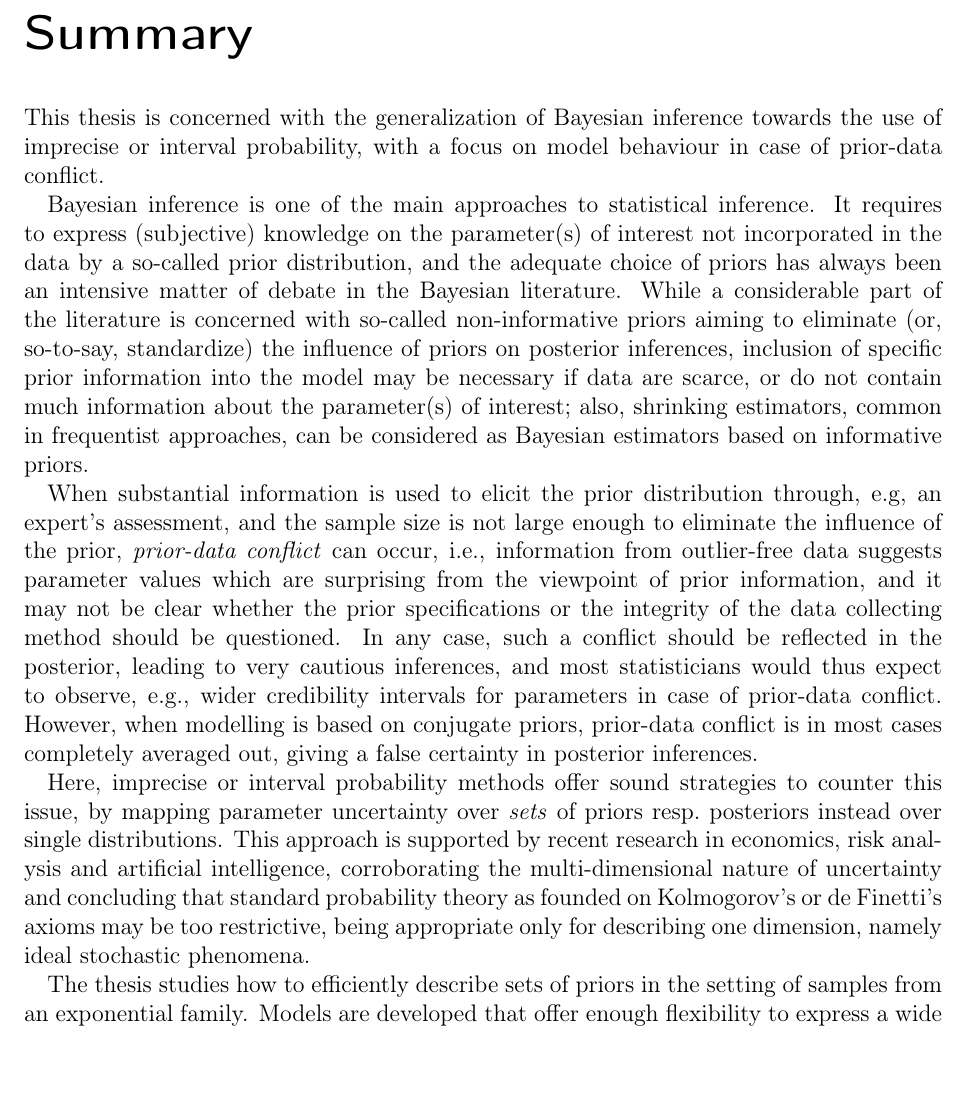
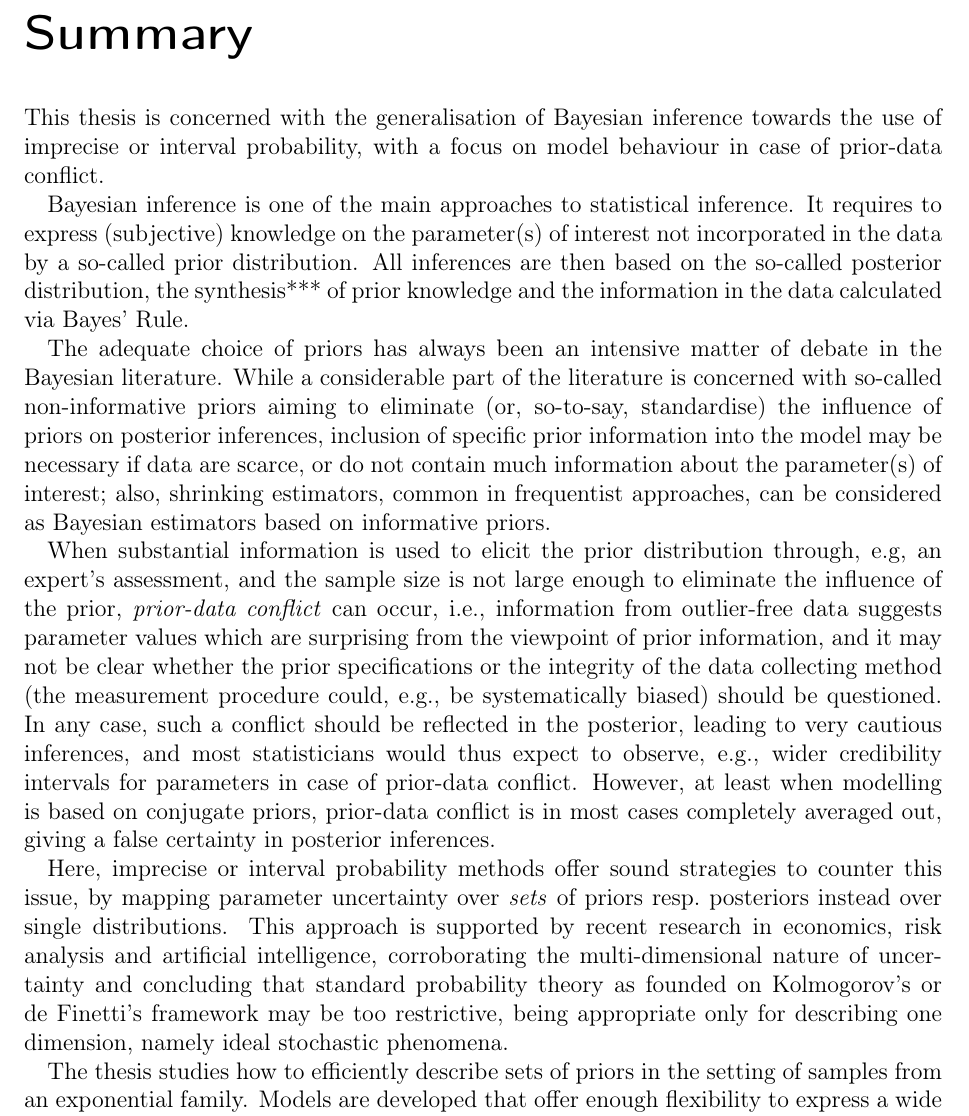
Before and after one commit to geeeero/diss, a LaTeX thesis (diss.tex, which reads summary.tex): part of page 11 of 57, cut so that both start at the same text, the shorter picture padded with empty space. Compiled offline with pdfLaTeX.

Commit message:
diss: comments Thomas on summary

```diff
--- a/summary.tex
+++ b/summary.tex
@@ -2,14 +2,17 @@
 
 \chapter*{Summary}
 
-This thesis is concerned with the generalization of Bayesian inference towards the use of imprecise or interval probability,
+This thesis is concerned with the generalisation of Bayesian inference towards the use of imprecise or interval probability,
 with a focus on model behaviour in case of prior-data conflict.
 
 Bayesian inference is one of the main approaches to statistical inference.
-It requires to express (subjective) knowledge on the parameter(s) of interest not incorporated in the data by a so-called prior distribution,
-and the adequate choice of priors has always been an intensive matter of debate in the Bayesian literature.
+It requires to express (subjective) knowledge on the parameter(s) of interest not incorporated in the data by a so-called prior distribution.
+All inferences are then based on the so-called posterior distribution,
+the synthesis*** of prior knowledge and the information in the data calculated via Bayes' Rule.
+
+The adequate choice of priors has always been an intensive matter of debate in the Bayesian literature.
 While a considerable part of the literature is concerned with so-called non-informative priors
-aiming to eliminate (or, so-to-say, standardize) the influence of priors on posterior inferences,
+aiming to eliminate (or, so-to-say, standardise) the influence of priors on posterior inferences,
 inclusion of specific prior information into the model may be necessary if data are scarce,
 or do not contain much information about the parameter(s) of interest;
 also, shrinking estimators, common in frequentist approaches, can be considered as Bayesian estimators based on informative priors.
@@ -17,10 +20,11 @@ also, shrinking estimators, common in frequentist approaches, can be considered
 When substantial information is used to elicit the prior distribution through, e.g, an expert's assessment,
 and the sample size is not large enough to eliminate the influence of the prior, \emph{prior-data conflict} can occur,
 i.e., information from outlier-free data suggests parameter values which are surprising from the viewpoint of prior information,
-and it may not be clear whether the prior specifications or the integrity of the data collecting method should be questioned.
+and it may not be clear whether the prior specifications or the integrity of the data collecting method
+(the measurement procedure could, e.g., be systematically biased) should be questioned.
 In any case, such a conflict should be reflected in the posterior, leading to very cautious inferences,
 and most statisticians would thus expect to observe, e.g., wider credibility intervals for parameters in case of prior-data conflict.
-However, when modelling is based on conjugate priors, prior-data conflict is in most cases completely averaged out,
+However, at least when modelling is based on conjugate priors, prior-data conflict is in most cases completely averaged out,
 giving a false certainty in posterior inferences.
 
 %i.e., data may be observed that are very unlikely from the standpoint of the prior,
@@ -37,7 +41,7 @@ Here, imprecise or interval probability methods offer sound strategies to counte
 by mapping parameter uncertainty over \emph{sets} of priors resp.\ posteriors instead over single distributions.
 This approach is supported by recent research in economics, risk analysis and artificial intelligence,
 corroborating the multi-dimensional nature of uncertainty and concluding that standard probability theory
-as founded on Kolmogorov's or de Finetti's axioms may be too restrictive,
+as founded on Kolmogorov's or de Finetti's framework may be too restrictive,
 being appropriate only for describing one dimension, namely ideal stochastic phenomena.
 
 The thesis studies how to efficiently describe sets of priors in the setting of samples from an exponential family.
```
